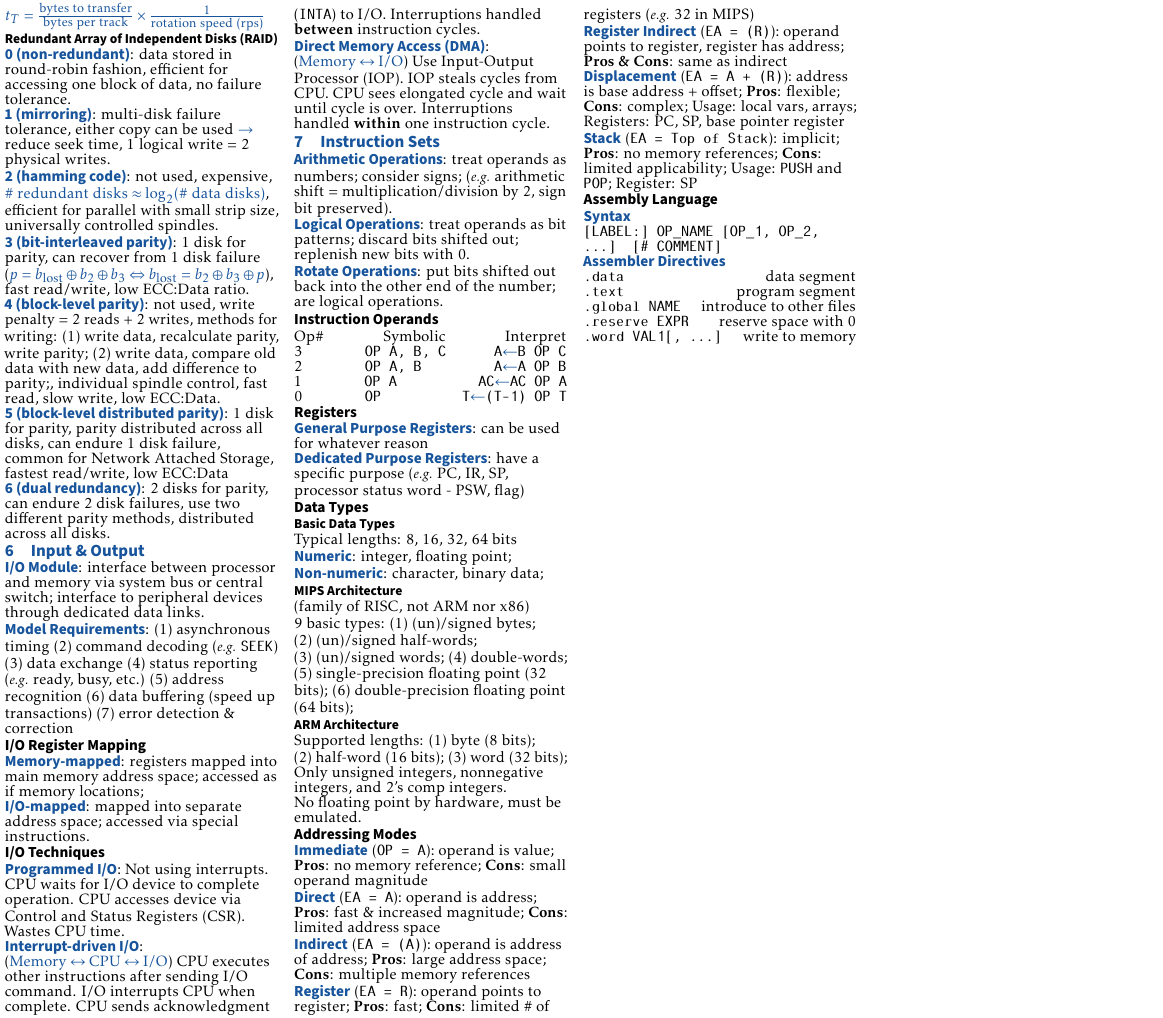
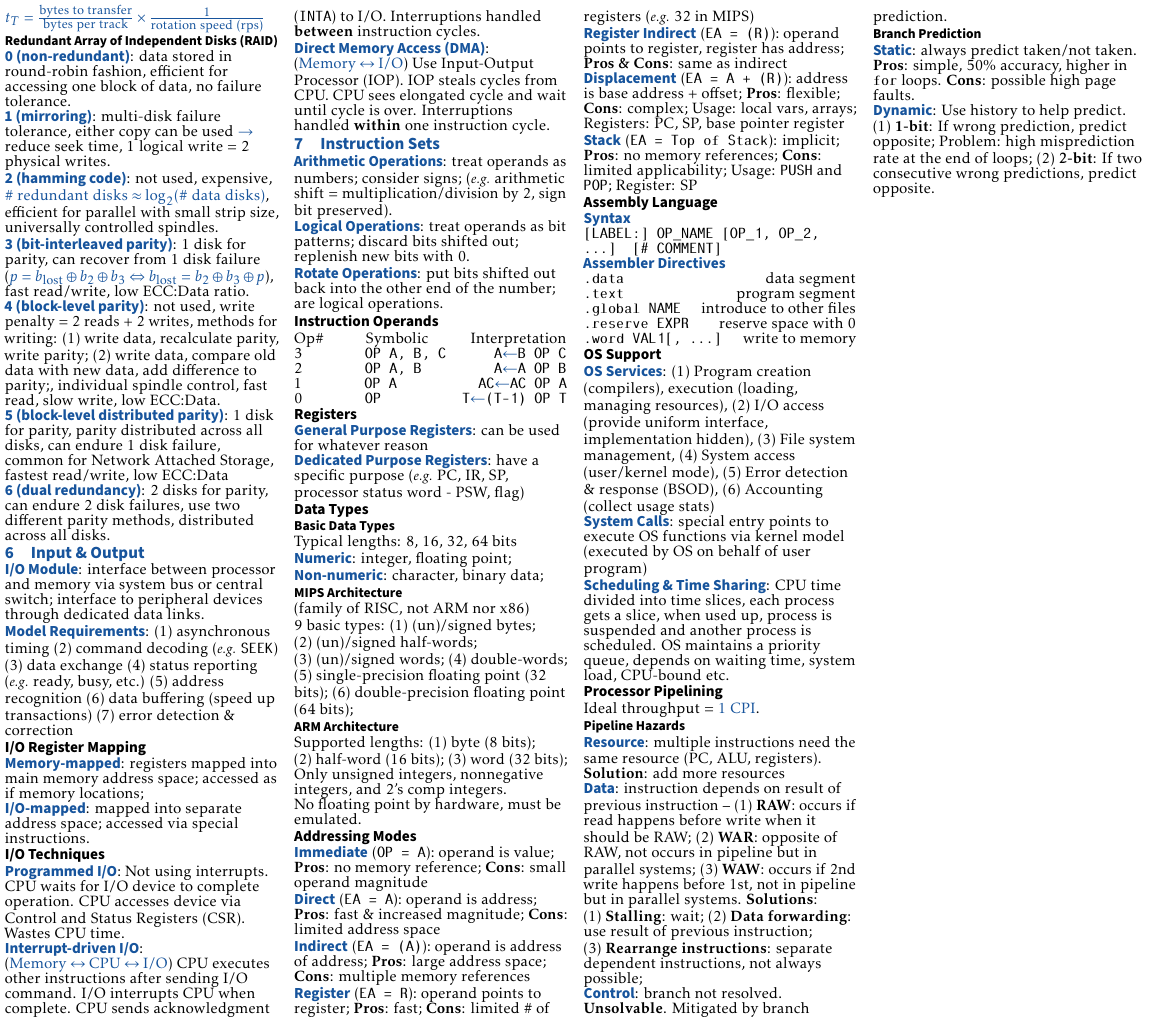
Before and after one commit to ShingZhanho/COMP2120-Notes, a LaTeX document (cheatsheet/COMP2120-Cheatsheet.tex, which reads cheatsheet/instruction-sets.tex): part of page 2 of 2, cut so that both start at the same text. Compiled offline with pdfLaTeX.

Commit message:
notes(cs): OS support and processor pipelining

```diff
--- a/cheatsheet/instruction-sets.tex
+++ b/cheatsheet/instruction-sets.tex
@@ -8,7 +8,7 @@ replenish new bits with 0.\\
 are logical operations.\\
 
 \subsection*{Instruction Operands}
-Op\# \hfill Symbolic \hfill Interpret\\
+Op\# \hfill Symbolic \hfill Interpretation\\
 3 \hspace*{0.2\linewidth} \texttt{OP A, B, C} \hfill \texttt{A$\gets$B OP C}\\
 2 \hspace*{0.2\linewidth} \texttt{OP A, B} \hfill \texttt{A$\gets$A OP B}\\
 1 \hspace*{0.2\linewidth} \texttt{OP A} \hfill \texttt{AC$\gets$AC OP A}\\
@@ -63,3 +63,45 @@ No floating point by hardware, must be emulated.
 \texttt{.global NAME} \hfill introduce to other files\\
 \texttt{.reserve EXPR} \hfill reserve space with 0\\
 \texttt{.word VAL1[, ...]} \hfill write to memory\\
+
+\subsection*{OS Support}
+\emph{OS Services}: \begin{enuminline}
+    \item Program creation (compilers), execution (loading, managing resources),
+    \item I/O access (provide uniform interface, implementation hidden),
+    \item File system management,
+    \item System access (user/kernel mode),
+    \item Error detection \& response (BSOD),
+    \item Accounting (collect usage stats)
+\end{enuminline} \\
+\emph{System Calls}: special entry points to execute OS functions via kernel model
+(executed by OS on behalf of user program)\\
+\emph{Scheduling \& Time Sharing}: CPU time divided into time slices, each process gets a slice,
+when used up, process is suspended and another process is scheduled.
+OS maintains a priority queue, depends on waiting time, system load, CPU-bound etc.
+
+\subsection*{Processor Pipelining}
+Ideal throughput = $1 \text{ CPI}$.
+
+\subsubsection*{Pipeline Hazards}
+\emph{Resource}: multiple instructions need the same resource (PC, ALU, registers).
+\textbf{Solution}: add more resources\\
+\emph{Data}: instruction depends on result of previous instruction -- \begin{enuminline}
+    \item \textbf{RAW}: occurs if read happens before write when it should be RAW;
+    \item \textbf{WAR}: opposite of RAW, not occurs in pipeline but in parallel systems;
+    \item \textbf{WAW}: occurs if 2nd write happens before 1st, not in pipeline but in parallel systems.
+\end{enuminline}
+\textbf{Solutions}: \begin{enuminline}
+    \item \textbf{Stalling}: wait;
+    \item \textbf{Data forwarding}: use result of previous instruction;
+    \item \textbf{Rearrange instructions}: separate dependent instructions, not always possible;
+\end{enuminline}\\
+\emph{Control}: branch not resolved. \textbf{Unsolvable}. Mitigated by branch prediction.
+
+\subsubsection*{Branch Prediction}
+\emph{Static}: always predict taken/not taken.
+\textbf{Pros}: simple, 50\% accuracy, higher in \texttt{for} loops.
+\textbf{Cons}: possible high page faults.\\
+\emph{Dynamic}: Use history to help predict. \begin{enuminline}
+    \item \textbf{1-bit}: If wrong prediction, predict opposite; Problem: high misprediction rate at the end of loops;
+    \item \textbf{2-bit}: If two consecutive wrong predictions, predict opposite.
+\end{enuminline}
```
